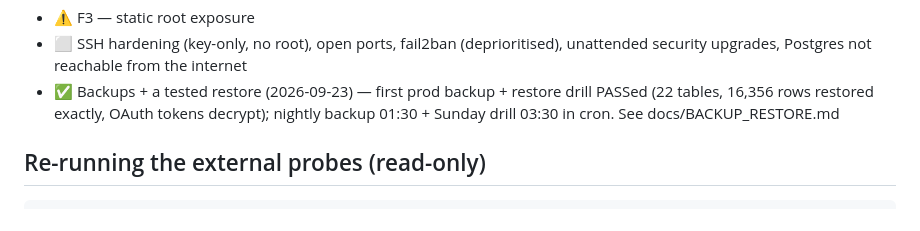
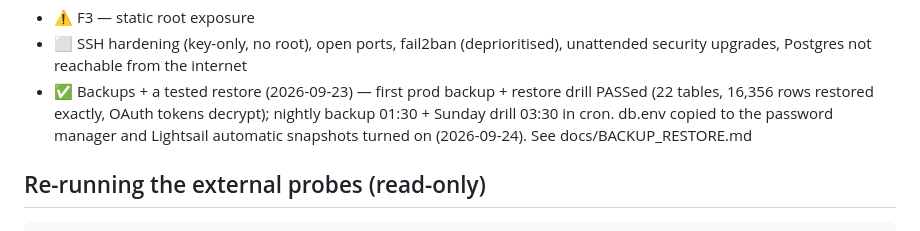
Before and after one commit to Raghotham-harish/paisa-map, a Markdown page: docs/PENTEST_CHECKLIST.md, the part around the change. Rendered like a GitHub page.

Commit message:
pentest checklist: db.env in password manager + Lightsail snapshots on
Co-Authored-By: Claude Opus 5.5 <noreply@anthropic.com>

```diff
--- a/docs/PENTEST_CHECKLIST.md
+++ b/docs/PENTEST_CHECKLIST.md
@@ -254,6 +254,7 @@ direction settles — the second is cheaper and keeps the free map working.
   unattended security upgrades, Postgres not reachable from the internet
 - ✅ Backups + a tested restore (2026-09-23) — first prod backup + restore drill PASSed (22 tables,
   16,356 rows restored exactly, OAuth tokens decrypt); nightly backup 01:30 + Sunday drill 03:30 in cron.
+  db.env copied to the password manager and Lightsail automatic snapshots turned on (2026-09-24).
   See docs/BACKUP_RESTORE.md
 
 ## Re-running the external probes (read-only)
```
